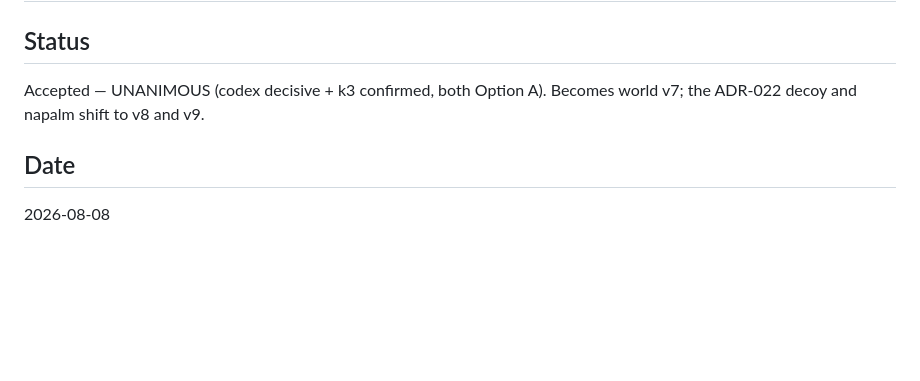
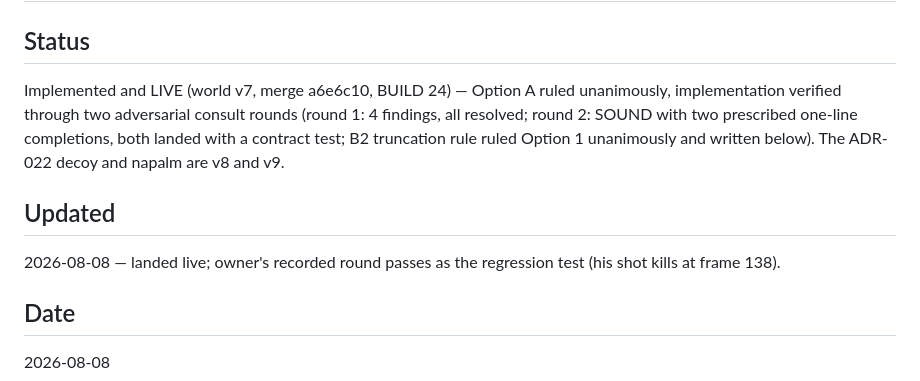
Before and after one commit to robertelee78/worm, a Markdown page: docs/adrs/023-laser-simultaneity.md, the part around the change. GitHub-like rendering; blank space fills up the shorter version.

Commit message:
docs(adr-023): Implemented and live (world v7, BUILD 24)

```diff
--- a/docs/adrs/023-laser-simultaneity.md
+++ b/docs/adrs/023-laser-simultaneity.md
@@ -1,8 +1,16 @@
 # ADR-023: Laser Simultaneity — The Beam Exists Across the Frame It Fires Into
 
 ## Status
-Accepted — UNANIMOUS (codex decisive + k3 confirmed, both Option A).
-Becomes world v7; the ADR-022 decoy and napalm shift to v8 and v9.
+Implemented and LIVE (world v7, merge a6e6c10, BUILD 24) — Option A
+ruled unanimously, implementation verified through two adversarial
+consult rounds (round 1: 4 findings, all resolved; round 2: SOUND with
+two prescribed one-line completions, both landed with a contract test;
+B2 truncation rule ruled Option 1 unanimously and written below). The
+ADR-022 decoy and napalm are v8 and v9.
+
+## Updated
+2026-08-08 — landed live; owner's recorded round passes as the
+regression test (his shot kills at frame 138).
 
 ## Date
 2026-08-08
```
